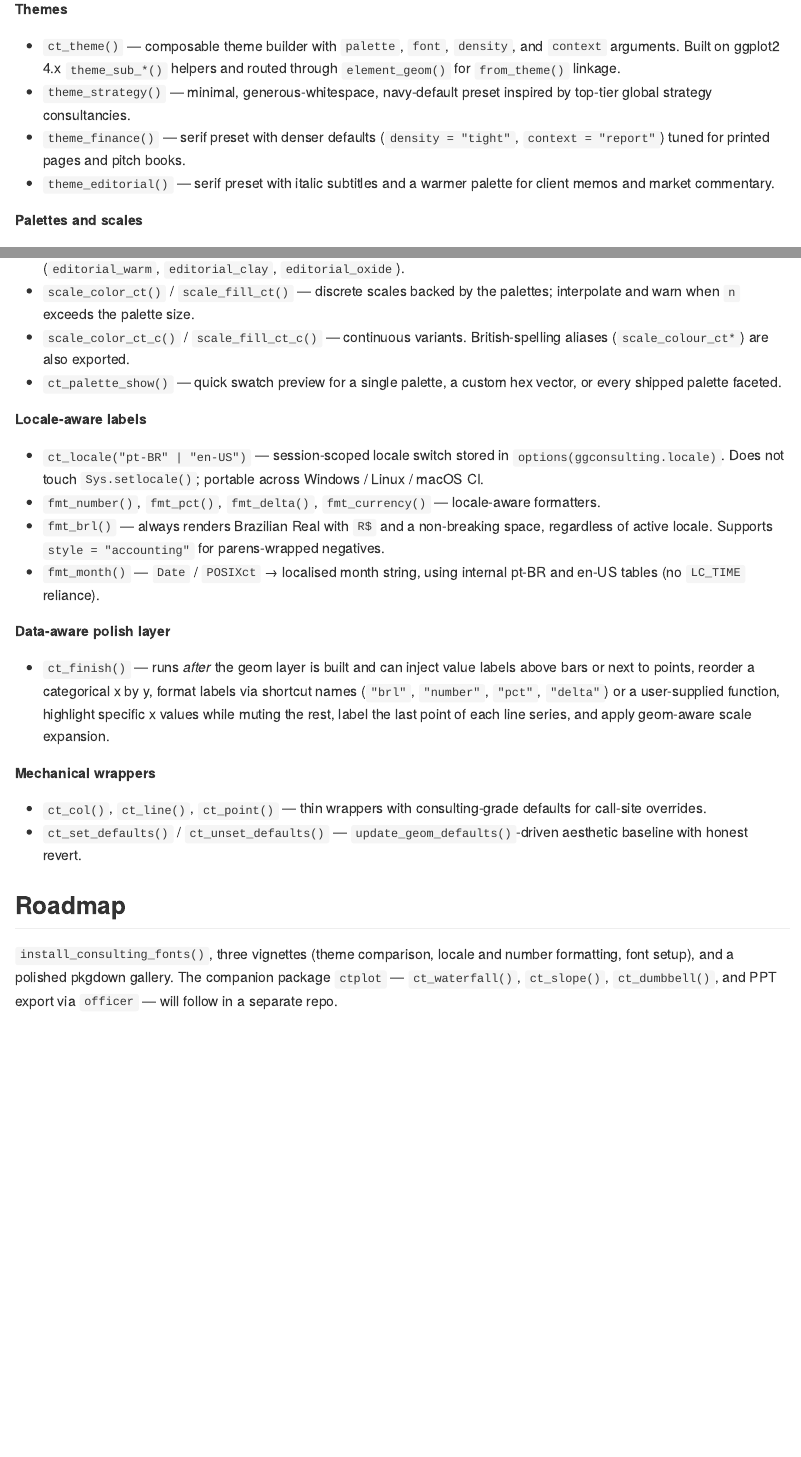
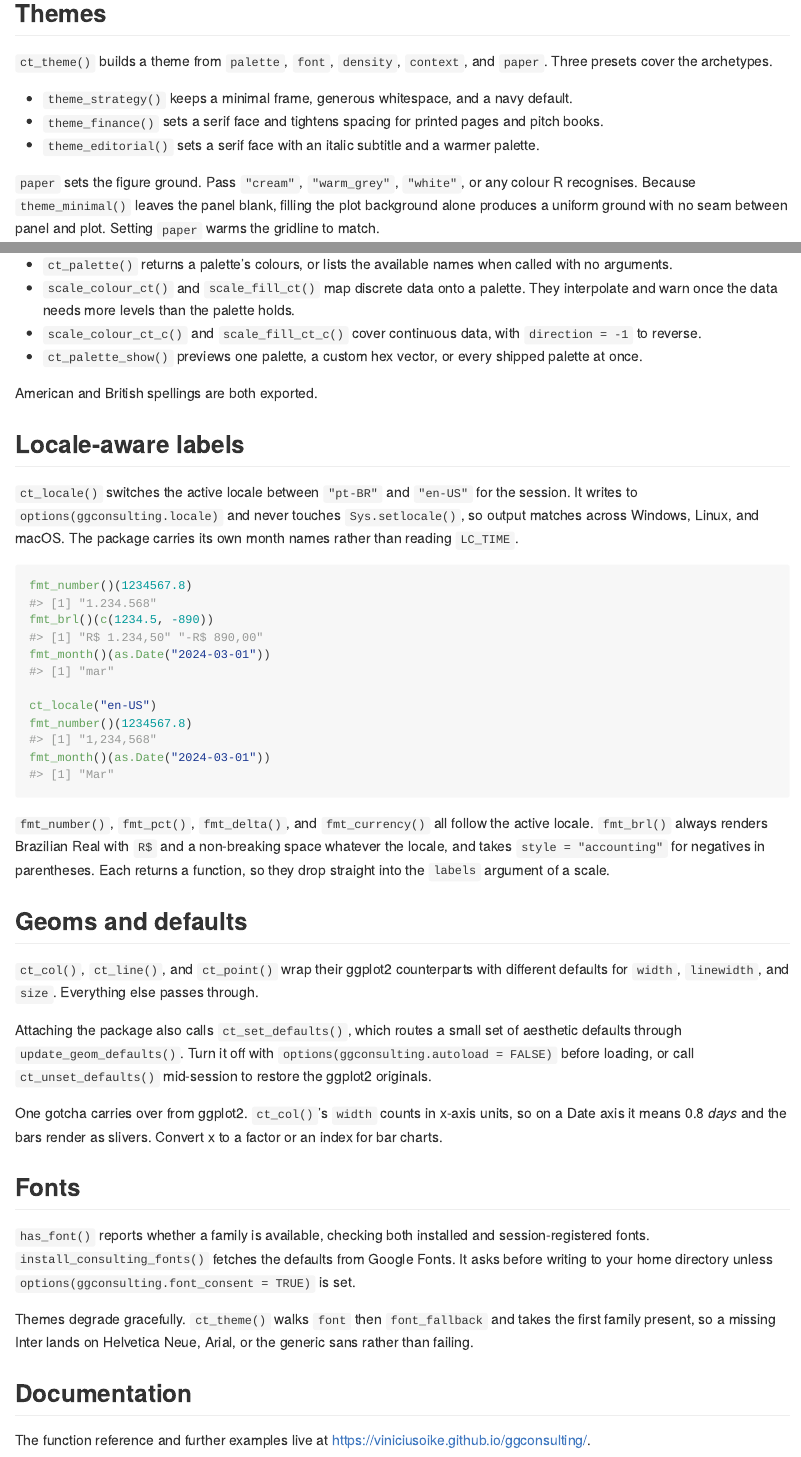
Before and after one commit to viniciusoike/ggconsulting, an R Markdown document (README.Rmd): the page in a window 1100 px wide, from 1260 px down before the commit and from 1370 px down after it, so that both start at the same text, and a second part further down, joined at a grey line. The pictures show the output file README.md that the author committed with the source, drawn offline in the style of GitHub; badge pictures from the web are left out.

Commit message:
Rewrite the README against the current API
The README predated paper, end_points, axis_y, and the font helpers, and
still listed install_consulting_fonts() as future work. Examples now use
the bundled datasets instead of mtcars and render three figures covering
end labels, a cream editorial ground, and sorted columns with a
highlight.

Drops the roadmap section and the brittle palette count.

Co-Authored-By: Claude Opus 5 (1M context) <noreply@anthropic.com>

````diff
--- a/README.Rmd
+++ b/README.Rmd
@@ -61 +83,17 @@
 
+## Themes
+
+`ct_theme()` builds a theme from `palette`, `font`, `density`, `context`, and
+`paper`. Three presets cover the archetypes.
+
+- `theme_strategy()` keeps a minimal frame, generous whitespace, and a navy
+  default.
+- `theme_finance()` sets a serif face and tightens spacing for printed pages
+  and pitch books.
+- `theme_editorial()` sets a serif face with an italic subtitle and a warmer
+  palette.
+
+`paper` sets the figure ground. Pass `"cream"`, `"warm_grey"`, `"white"`, or
+any colour R recognises. Because `theme_minimal()` leaves the panel blank,
+filling the plot background alone produces a uniform ground with no seam
+between panel and plot. Setting `paper` warms the gridline to match.
@@ -69,7 +118,3 @@
 
-**Themes**
+## The polish layer
 
-- `ct_theme()` — composable theme builder with `palette`, `font`, `density`, and `context` arguments. Built on ggplot2 4.x `theme_sub_*()` helpers and routed through `element_geom()` for `from_theme()` linkage.
-- `theme_strategy()` — minimal, generous-whitespace, navy-default preset inspired by top-tier global strategy consultancies.
-- `theme_finance()` — serif preset with denser defaults (`density = "tight"`, `context = "report"`) tuned for printed pages and pitch books.
-- `theme_editorial()` — serif preset with italic subtitles and a warmer palette for client memos and market commentary.
@@ -76,2 +126 @@
 
-**Palettes and scales**
@@ -80,3 +129,0 @@
-- `scale_color_ct()` / `scale_fill_ct()` — discrete scales backed by the palettes; interpolate and warn when `n` exceeds the palette size.
-- `scale_color_ct_c()` / `scale_fill_ct_c()` — continuous variants. British-spelling aliases (`scale_colour_ct*`) are also exported.
-- `ct_palette_show()` — quick swatch preview for a single palette, a custom hex vector, or every shipped palette faceted.
@@ -85,9 +148,6 @@
 
-- `ct_locale("pt-BR" | "en-US")` — session-scoped locale switch stored in `options(ggconsulting.locale)`. Does not touch `Sys.setlocale()`; portable across Windows / Linux / macOS CI.
-- `fmt_number()`, `fmt_pct()`, `fmt_delta()`, `fmt_currency()` — locale-aware formatters.
-- `fmt_brl()` — always renders Brazilian Real with `R$` and a non-breaking space, regardless of active locale. Supports `style = "accounting"` for parens-wrapped negatives.
-- `fmt_month()` — `Date` / `POSIXct` → localised month string, using internal pt-BR and en-US tables (no `LC_TIME` reliance).
+`end_labels` also accepts `"first_facet"`, which pins every label to the first
+panel instead of the panel each series happens to end in.
 
-**Data-aware polish layer**
+## Palettes and scales
 
-- `ct_finish()` — runs *after* the geom layer is built and can inject value labels above bars or next to points, reorder a categorical x by y, format labels via shortcut names (`"brl"`, `"number"`, `"pct"`, `"delta"`) or a user-supplied function, highlight specific x values while muting the rest, label the last point of each line series, and apply geom-aware scale expansion.
@@ -94,9 +157,70 @@
 
-**Mechanical wrappers**
+- `ct_palette()` returns a palette's colours, or lists the available names when
+  called with no arguments.
+- `scale_colour_ct()` and `scale_fill_ct()` map discrete data onto a palette.
+  They interpolate and warn once the data needs more levels than the palette
+  holds.
+- `scale_colour_ct_c()` and `scale_fill_ct_c()` cover continuous data, with
+  `direction = -1` to reverse.
+- `ct_palette_show()` previews one palette, a custom hex vector, or every
+  shipped palette at once.
 
-- `ct_col()`, `ct_line()`, `ct_point()` — thin wrappers with consulting-grade defaults for call-site overrides.
-- `ct_set_defaults()` / `ct_unset_defaults()` — `update_geom_defaults()`-driven aesthetic baseline with honest revert.
+American and British spellings are both exported.
 
-## Roadmap
+## Locale-aware labels
 
-`install_consulting_fonts()`, three vignettes (theme comparison, locale and number formatting, font setup), and a polished pkgdown gallery. The companion package `ctplot` — `ct_waterfall()`, `ct_slope()`, `ct_dumbbell()`, and PPT export via `officer` — will follow in a separate repo.
+`ct_locale()` switches the active locale between `"pt-BR"` and `"en-US"` for the
+session. It writes to `options(ggconsulting.locale)` and never touches
+`Sys.setlocale()`, so output matches across Windows, Linux, and macOS. The
+package carries its own month names rather than reading `LC_TIME`.
+
+```{r locale}
+fmt_number()(1234567.8)
+fmt_brl()(c(1234.5, -890))
+fmt_month()(as.Date("2024-03-01"))
+
+ct_locale("en-US")
+fmt_number()(1234567.8)
+fmt_month()(as.Date("2024-03-01"))
+```
+
+```{r locale-reset, include = FALSE}
+ct_locale("pt-BR")
+```
+
+`fmt_number()`, `fmt_pct()`, `fmt_delta()`, and `fmt_currency()` all follow the
+active locale. `fmt_brl()` always renders Brazilian Real with `R$` and a
+non-breaking space whatever the locale, and takes `style = "accounting"` for
+negatives in parentheses. Each returns a function, so they drop straight into
+the `labels` argument of a scale.
+
+## Geoms and defaults
+
+`ct_col()`, `ct_line()`, and `ct_point()` wrap their ggplot2 counterparts with
+different defaults for `width`, `linewidth`, and `size`. Everything else passes
+through.
+
+Attaching the package also calls `ct_set_defaults()`, which routes a small set
+of aesthetic defaults through `update_geom_defaults()`. Turn it off with
+`options(ggconsulting.autoload = FALSE)` before loading, or call
+`ct_unset_defaults()` mid-session to restore the ggplot2 originals.
+
+One gotcha carries over from ggplot2. `ct_col()`'s `width` counts in x-axis
+units, so on a Date axis it means 0.8 *days* and the bars render as slivers.
+Convert x to a factor or an index for bar charts.
+
+## Fonts
+
+`has_font()` reports whether a family is available, checking both installed and
+session-registered fonts. `install_consulting_fonts()` fetches the defaults from
+Google Fonts. It asks before writing to your home directory unless
+`options(ggconsulting.font_consent = TRUE)` is set.
+
+Themes degrade gracefully. `ct_theme()` walks `font` then `font_fallback` and
+takes the first family present, so a missing Inter lands on Helvetica Neue,
+Arial, or the generic sans rather than failing.
+
+## Documentation
+
+The function reference and further examples live at
+<https://viniciusoike.github.io/ggconsulting/>.
````
Also changed, not shown: README.md, README.Rmd (98 more changed lines), 3 other files.
